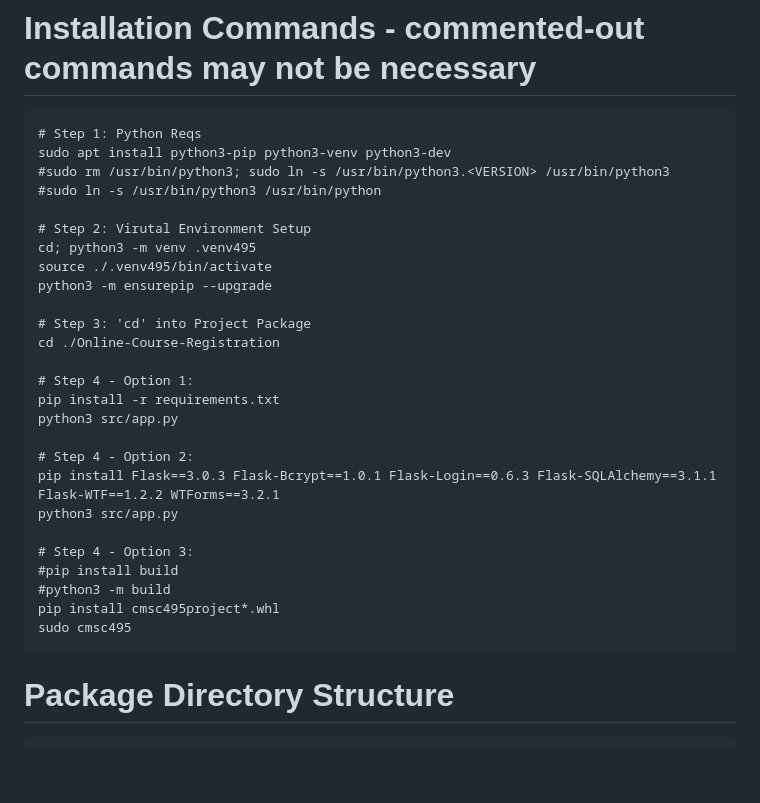
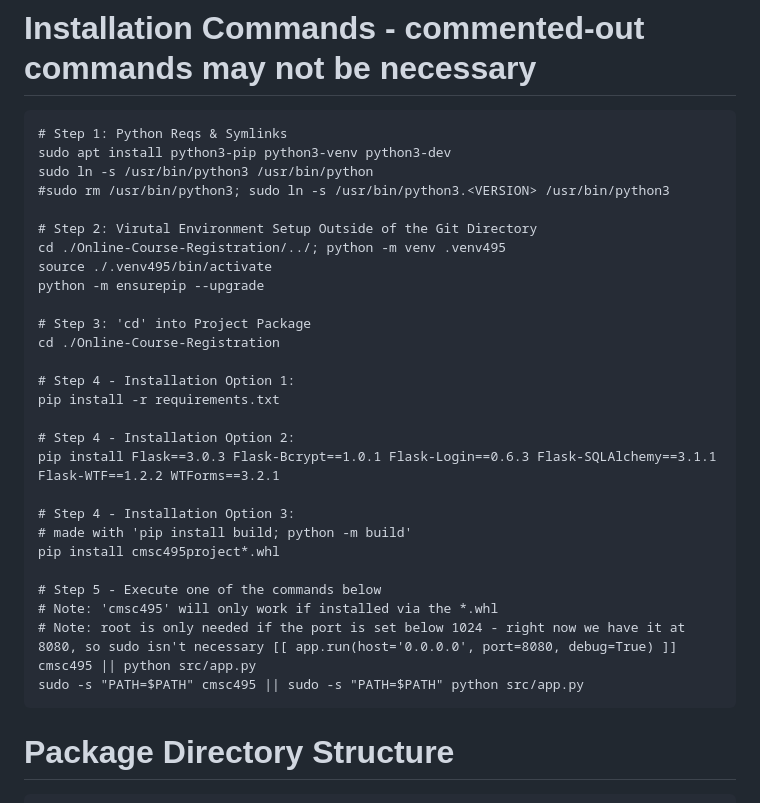
Before and after one commit to asigba/Online-Course-Registration, a Markdown page: docs/README.md, the part around the change. GitHub-like rendering; blank space fills up the shorter version.

````diff
--- a/docs/README.md
+++ b/docs/README.md
@@ -5,32 +5,34 @@ Our project will simplify the course registration process, allowing students to
 
 # Installation Commands - commented-out commands may not be necessary
 ```
-# Step 1: Python Reqs
+# Step 1: Python Reqs & Symlinks
 sudo apt install python3-pip python3-venv python3-dev
+sudo ln -s /usr/bin/python3 /usr/bin/python
 #sudo rm /usr/bin/python3; sudo ln -s /usr/bin/python3.<VERSION> /usr/bin/python3
-#sudo ln -s /usr/bin/python3 /usr/bin/python
 
-# Step 2: Virutal Environment Setup
-cd; python3 -m venv .venv495
+# Step 2: Virutal Environment Setup Outside of the Git Directory
+cd ./Online-Course-Registration/../; python -m venv .venv495
 source ./.venv495/bin/activate
-python3 -m ensurepip --upgrade
+python -m ensurepip --upgrade
 
 # Step 3: 'cd' into Project Package
 cd ./Online-Course-Registration
 
-# Step 4 - Option 1:
+# Step 4 - Installation Option 1:
 pip install -r requirements.txt
-python3 src/app.py
 
-# Step 4 - Option 2:
+# Step 4 - Installation Option 2:
 pip install Flask==3.0.3 Flask-Bcrypt==1.0.1 Flask-Login==0.6.3 Flask-SQLAlchemy==3.1.1 Flask-WTF==1.2.2 WTForms==3.2.1
-python3 src/app.py
 
-# Step 4 - Option 3:
-#pip install build
-#python3 -m build
+# Step 4 - Installation Option 3:
+# made with 'pip install build; python -m build'
 pip install cmsc495project*.whl
-sudo cmsc495
+
+# Step 5 - Execute one of the commands below
+# Note: 'cmsc495' will only work if installed via the *.whl
+# Note: root is only needed if the port is set below 1024 - right now we have it at 8080, so sudo isn't necessary [[ app.run(host='0.0.0.0', port=8080, debug=True) ]]
+cmsc495 || python src/app.py
+sudo -s "PATH=$PATH" cmsc495 || sudo -s "PATH=$PATH" python src/app.py
 ```
 
 # Package Directory Structure
````
